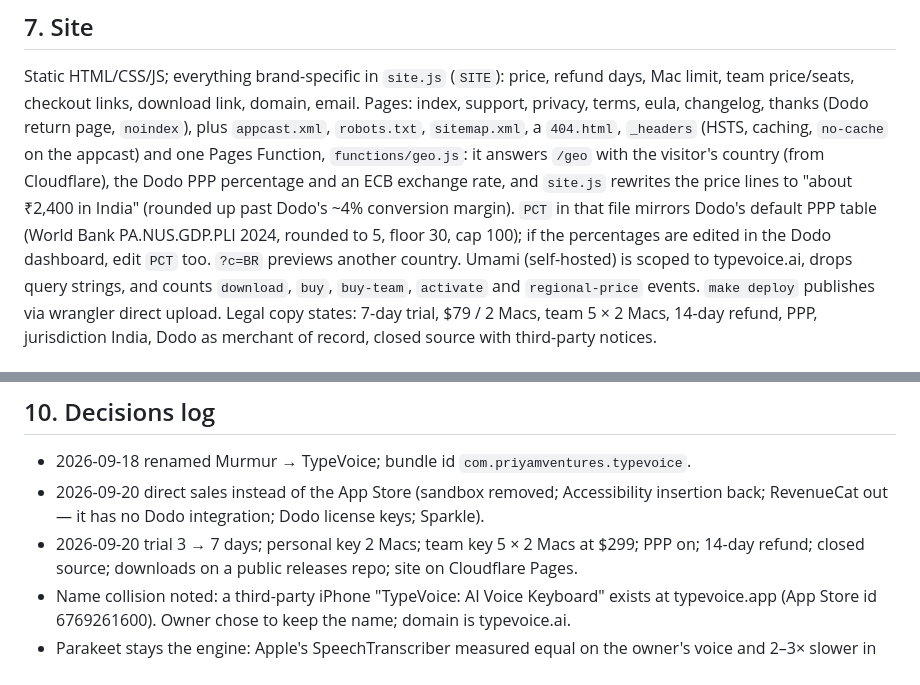
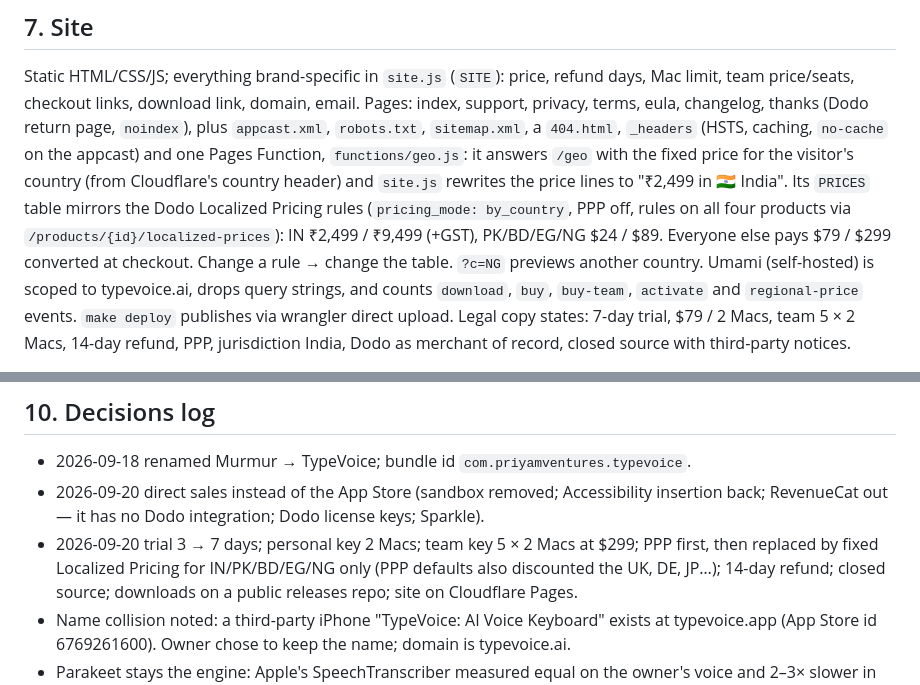
Before and after one commit to warplabshq/typevoice, a Markdown page: docs/HANDBOOK.md, 2 parts joined by grey strips. GitHub-like rendering.

Commit message:
Handbook: localized pricing
Co-Authored-By: Claude Opus 5 <noreply@anthropic.com>

```diff
--- a/docs/HANDBOOK.md
+++ b/docs/HANDBOOK.md
@@ -169,11 +169,12 @@ Static HTML/CSS/JS; everything brand-specific in `site.js` (`SITE`): price, refu
 team price/seats, checkout links, download link, domain, email. Pages: index, support, privacy,
 terms, eula, changelog, thanks (Dodo return page, `noindex`), plus `appcast.xml`, `robots.txt`,
 `sitemap.xml`, a `404.html`, `_headers` (HSTS, caching, `no-cache` on the appcast) and one Pages
-Function, `functions/geo.js`: it answers `/geo` with the visitor's country (from Cloudflare), the
-Dodo PPP percentage and an ECB exchange rate, and `site.js` rewrites the price lines to "about
-₹2,400 in India" (rounded up past Dodo's ~4% conversion margin). `PCT` in that file mirrors Dodo's
-default PPP table (World Bank PA.NUS.GDP.PLI 2024, rounded to 5, floor 30, cap 100); if the
-percentages are edited in the Dodo dashboard, edit `PCT` too. `?c=BR` previews another country.
+Function, `functions/geo.js`: it answers `/geo` with the fixed price for the visitor's country
+(from Cloudflare's country header) and `site.js` rewrites the price lines to "₹2,499 in 🇮🇳 India".
+Its `PRICES` table mirrors the Dodo Localized Pricing rules (`pricing_mode: by_country`, PPP off,
+rules on all four products via `/products/{id}/localized-prices`): IN ₹2,499 / ₹9,499 (+GST),
+PK/BD/EG/NG $24 / $89. Everyone else pays $79 / $299 converted at checkout. Change a rule → change
+the table. `?c=NG` previews another country.
 Umami (self-hosted) is scoped to typevoice.ai, drops query strings, and counts `download`, `buy`,
 `buy-team`, `activate` and `regional-price` events. `make deploy` publishes via wrangler direct upload. Legal copy states: 7-day trial,
 $79 / 2 Macs, team 5 × 2 Macs, 14-day refund, PPP, jurisdiction India, Dodo as merchant of record,
@@ -205,7 +206,8 @@ Nothing secret is in either repository.
 - 2026-09-18 renamed Murmur → TypeVoice; bundle id `com.priyamventures.typevoice`.
 - 2026-09-20 direct sales instead of the App Store (sandbox removed; Accessibility insertion
   back; RevenueCat out — it has no Dodo integration; Dodo license keys; Sparkle).
-- 2026-09-20 trial 3 → 7 days; personal key 2 Macs; team key 5 × 2 Macs at $299; PPP on;
+- 2026-09-20 trial 3 → 7 days; personal key 2 Macs; team key 5 × 2 Macs at $299; PPP first, then
+  replaced by fixed Localized Pricing for IN/PK/BD/EG/NG only (PPP defaults also discounted the UK, DE, JP…);
   14-day refund; closed source; downloads on a public releases repo; site on Cloudflare Pages.
 - Name collision noted: a third-party iPhone "TypeVoice: AI Voice Keyboard" exists at
   typevoice.app (App Store id 6769261600). Owner chose to keep the name; domain is typevoice.ai.
```
